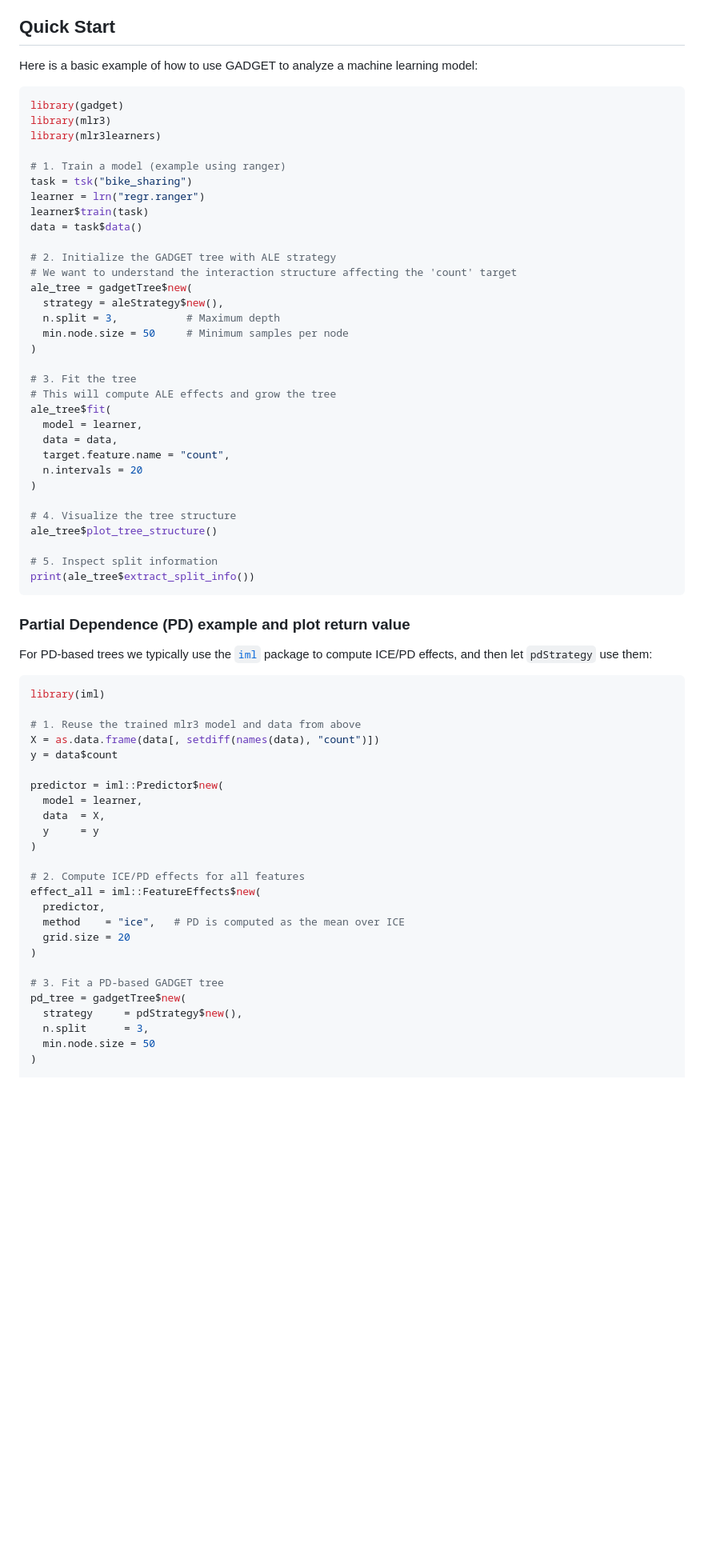
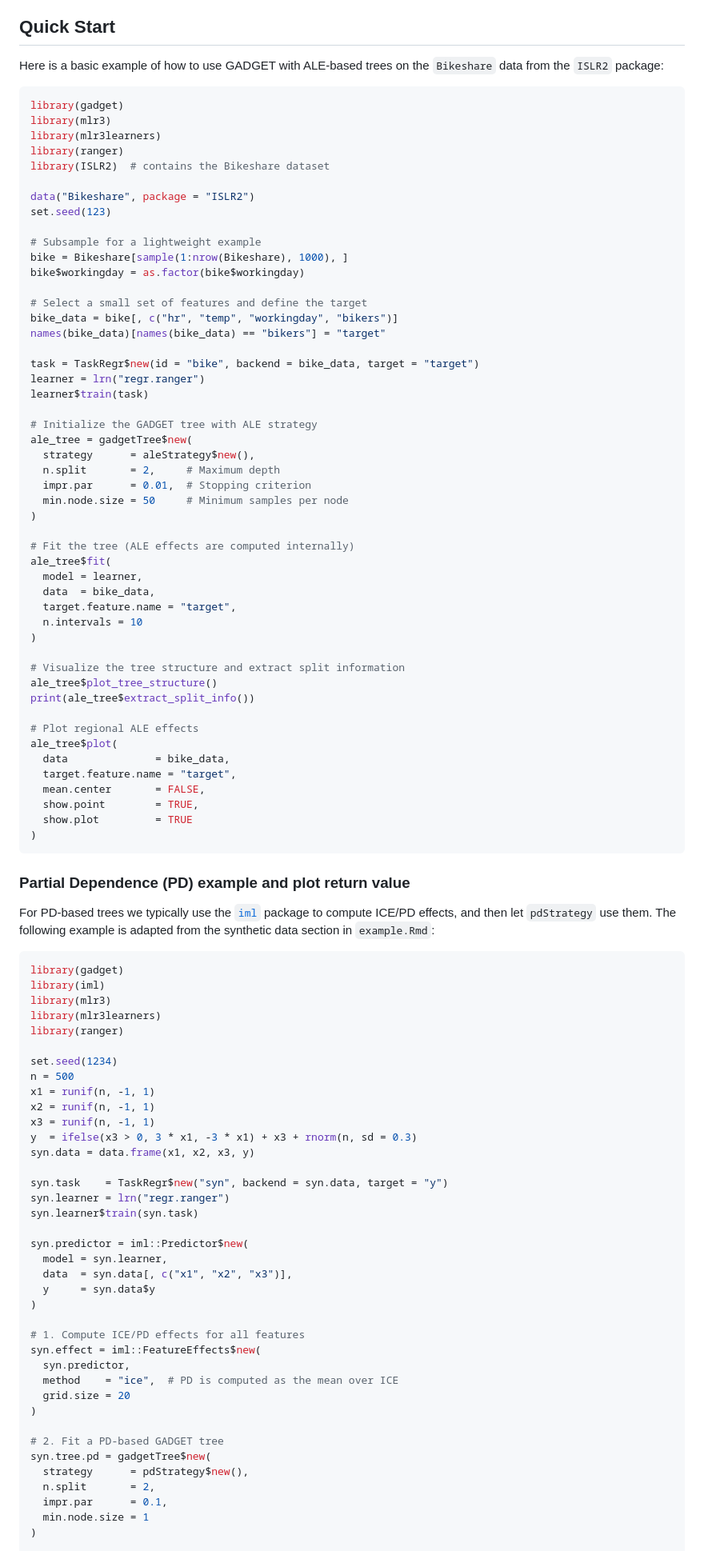
Before and after one commit to zizhengz/gadget-2.0, a Markdown page: README.md, the part around one of its changes. Shown at 80% size. Drawn GitHub-style; blank space fills up the shorter version.

Commit message:
update documentation

````diff
--- a/README.md
+++ b/README.md
@@ -32,71 +32,101 @@ devtools::install_github("zizhengz/gadget-2.0")
 
 ## Quick Start
 
-Here is a basic example of how to use GADGET to analyze a machine learning model:
+Here is a basic example of how to use GADGET with ALE-based trees on the `Bikeshare` data from the `ISLR2` package:
 
 ```r
 library(gadget)
 library(mlr3)
 library(mlr3learners)
+library(ranger)
+library(ISLR2)  # contains the Bikeshare dataset
 
-# 1. Train a model (example using ranger)
-task = tsk("bike_sharing")
+data("Bikeshare", package = "ISLR2")
+set.seed(123)
+
+# Subsample for a lightweight example
+bike = Bikeshare[sample(1:nrow(Bikeshare), 1000), ]
+bike$workingday = as.factor(bike$workingday)
+
+# Select a small set of features and define the target
+bike_data = bike[, c("hr", "temp", "workingday", "bikers")]
+names(bike_data)[names(bike_data) == "bikers"] = "target"
+
+task = TaskRegr$new(id = "bike", backend = bike_data, target = "target")
 learner = lrn("regr.ranger")
 learner$train(task)
-data = task$data()
 
-# 2. Initialize the GADGET tree with ALE strategy
-# We want to understand the interaction structure affecting the 'count' target
+# Initialize the GADGET tree with ALE strategy
 ale_tree = gadgetTree$new(
-  strategy = aleStrategy$new(),
-  n.split = 3,           # Maximum depth
+  strategy      = aleStrategy$new(),
+  n.split       = 2,     # Maximum depth
+  impr.par      = 0.01,  # Stopping criterion
   min.node.size = 50     # Minimum samples per node
 )
 
-# 3. Fit the tree
-# This will compute ALE effects and grow the tree
+# Fit the tree (ALE effects are computed internally)
 ale_tree$fit(
   model = learner,
-  data = data,
-  target.feature.name = "count",
-  n.intervals = 20
+  data  = bike_data,
+  target.feature.name = "target",
+  n.intervals = 10
 )
 
-# 4. Visualize the tree structure
+# Visualize the tree structure and extract split information
 ale_tree$plot_tree_structure()
+print(ale_tree$extract_split_info())
 
-# 5. Inspect split information
-print(ale_tree$extract_split_info())
+# Plot regional ALE effects
+ale_tree$plot(
+  data              = bike_data,
+  target.feature.name = "target",
+  mean.center       = FALSE,
+  show.point        = TRUE,
+  show.plot         = TRUE
+)
 ```
 
 ### Partial Dependence (PD) example and plot return value
 
-For PD-based trees we typically use the [`iml`](https://cran.r-project.org/package=iml) package to compute ICE/PD effects, and then let `pdStrategy` use them:
+For PD-based trees we typically use the [`iml`](https://cran.r-project.org/package=iml) package to compute ICE/PD effects, and then let `pdStrategy` use them. The following example is adapted from the synthetic data section in `example.Rmd`:
 
 ```r
+library(gadget)
 library(iml)
+library(mlr3)
+library(mlr3learners)
+library(ranger)
 
-# 1. Reuse the trained mlr3 model and data from above
-X = as.data.frame(data[, setdiff(names(data), "count")])
-y = data$count
+set.seed(1234)
+n = 500
+x1 = runif(n, -1, 1)
+x2 = runif(n, -1, 1)
+x3 = runif(n, -1, 1)
+y  = ifelse(x3 > 0, 3 * x1, -3 * x1) + x3 + rnorm(n, sd = 0.3)
+syn.data = data.frame(x1, x2, x3, y)
 
-predictor = iml::Predictor$new(
-  model = learner,
-  data  = X,
-  y     = y
+syn.task    = TaskRegr$new("syn", backend = syn.data, target = "y")
+syn.learner = lrn("regr.ranger")
+syn.learner$train(syn.task)
+
+syn.predictor = iml::Predictor$new(
+  model = syn.learner,
+  data  = syn.data[, c("x1", "x2", "x3")],
+  y     = syn.data$y
 )
 
-# 2. Compute ICE/PD effects for all features
-effect_all = iml::FeatureEffects$new(
-  predictor,
-  method    = "ice",   # PD is computed as the mean over ICE
+# 1. Compute ICE/PD effects for all features
+syn.effect = iml::FeatureEffects$new(
+  syn.predictor,
+  method    = "ice",  # PD is computed as the mean over ICE
   grid.size = 20
 )
 
-# 3. Fit a PD-based GADGET tree
-pd_tree = gadgetTree$new(
-  strategy     = pdStrategy$new(),
-  n.split      = 3,
-  min.node.size = 50
+# 2. Fit a PD-based GADGET tree
+syn.tree.pd = gadgetTree$new(
+  strategy      = pdStrategy$new(),
+  n.split       = 2,
+  impr.par      = 0.1,
+  min.node.size = 1
 )
 
````
Also changed, not shown: other parts of README.md (+14 -13 lines).
